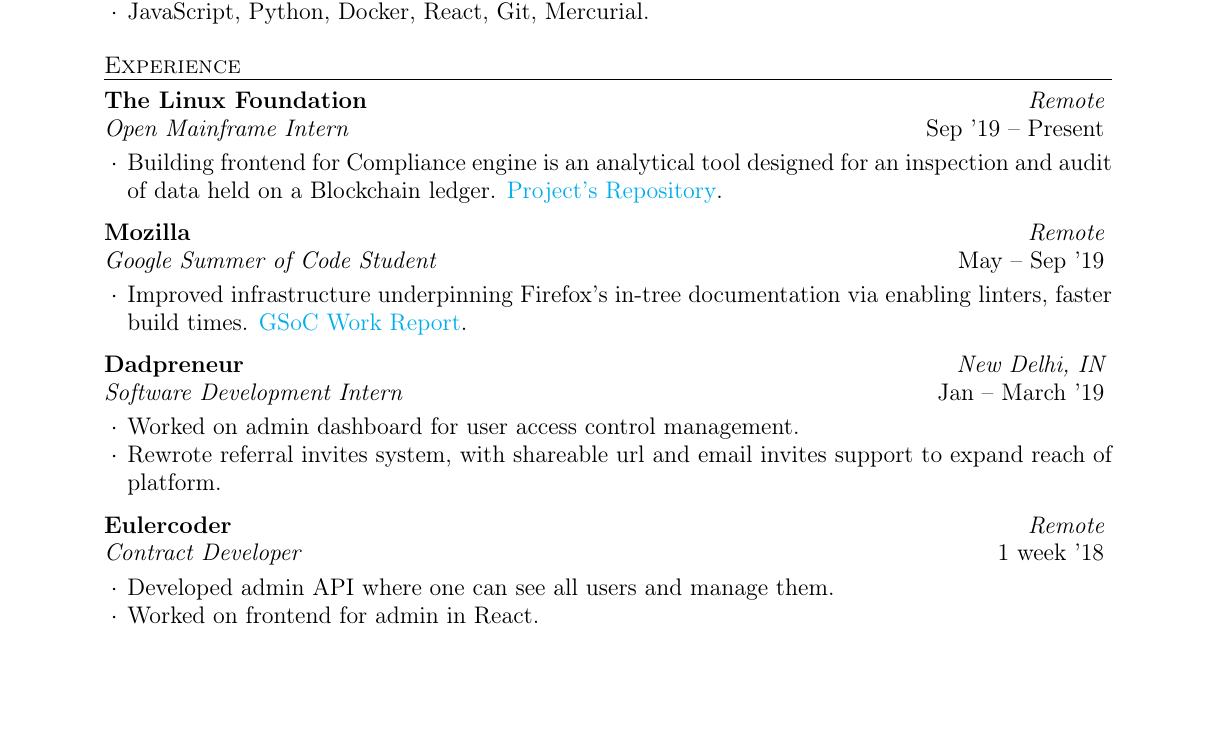
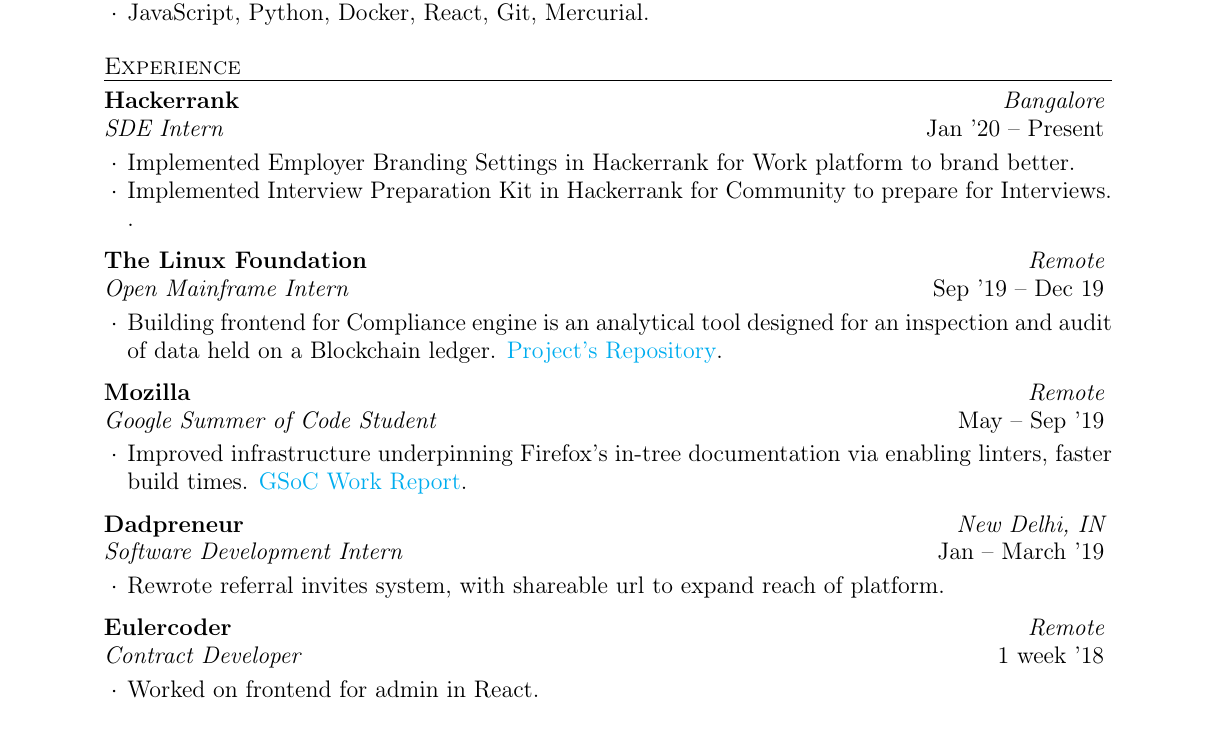
Before and after one commit to siddhi523/resume-1, a LaTeX CV (resume.tex): part of the page, cut so that both start at the same text, the shorter picture padded with empty space. Compiled offline with pdfLaTeX.

Commit message:
Update resume

```diff
--- a/resume.tex
+++ b/resume.tex
@@ -44,10 +44,21 @@
 %----------------------------------------------------------------------------------------
 
 \begin{rSection}{Experience}
+    \begin{rWorkSection}{Hackerrank}
+                           {Bangalore}
+                           {SDE Intern}
+                           {Jan '20 -- Present}
+  {
+    \item Implemented Employer Branding Settings in Hackerrank for Work platform to brand better.
+    \item Implemented Interview Preparation Kit in Hackerrank for Community to prepare for Interviews.
+.
+  }
+  \end{rWorkSection}
+
   \begin{rWorkSection}{The Linux Foundation}
                            {Remote}
                            {Open Mainframe Intern}
-                           {Sep '19 -- Present}
+                           {Sep '19 -- Dec 19}
   {
     \item Building frontend for Compliance engine is an analytical tool designed for an inspection and audit of data held on a Blockchain ledger. \href{https://github.com/openmainframeproject-internship/Compliance-Engine-2019/}{Project's Repository}.
   }
@@ -67,8 +78,7 @@
                      {Software Development Intern}
                      {Jan -- March '19}
   {
-    \item Worked on admin dashboard for user access control management.
-    \item Rewrote referral invites system, with shareable url and email invites support to expand reach of platform.
+    \item Rewrote referral invites system, with shareable url to expand reach of platform.
   }
   \end{rWorkSection}
 
@@ -77,7 +87,6 @@
                      {Contract Developer}
                      {1 week '18}
   {
-    \item Developed admin API where one can see all users and manage them.
     \item Worked on frontend for admin in React.
   }
   \end{rWorkSection}
```
Also changed, not shown: resume.pdf.
